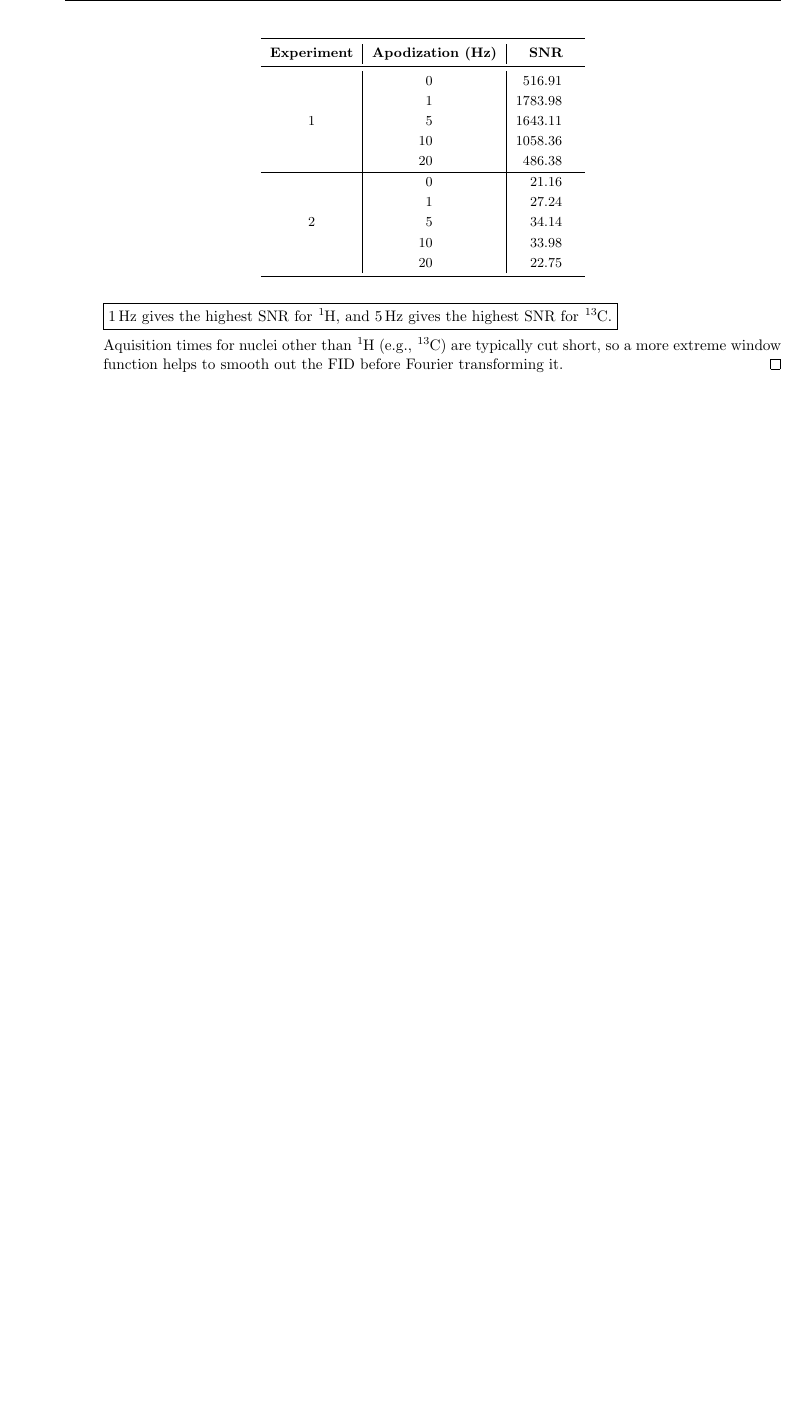
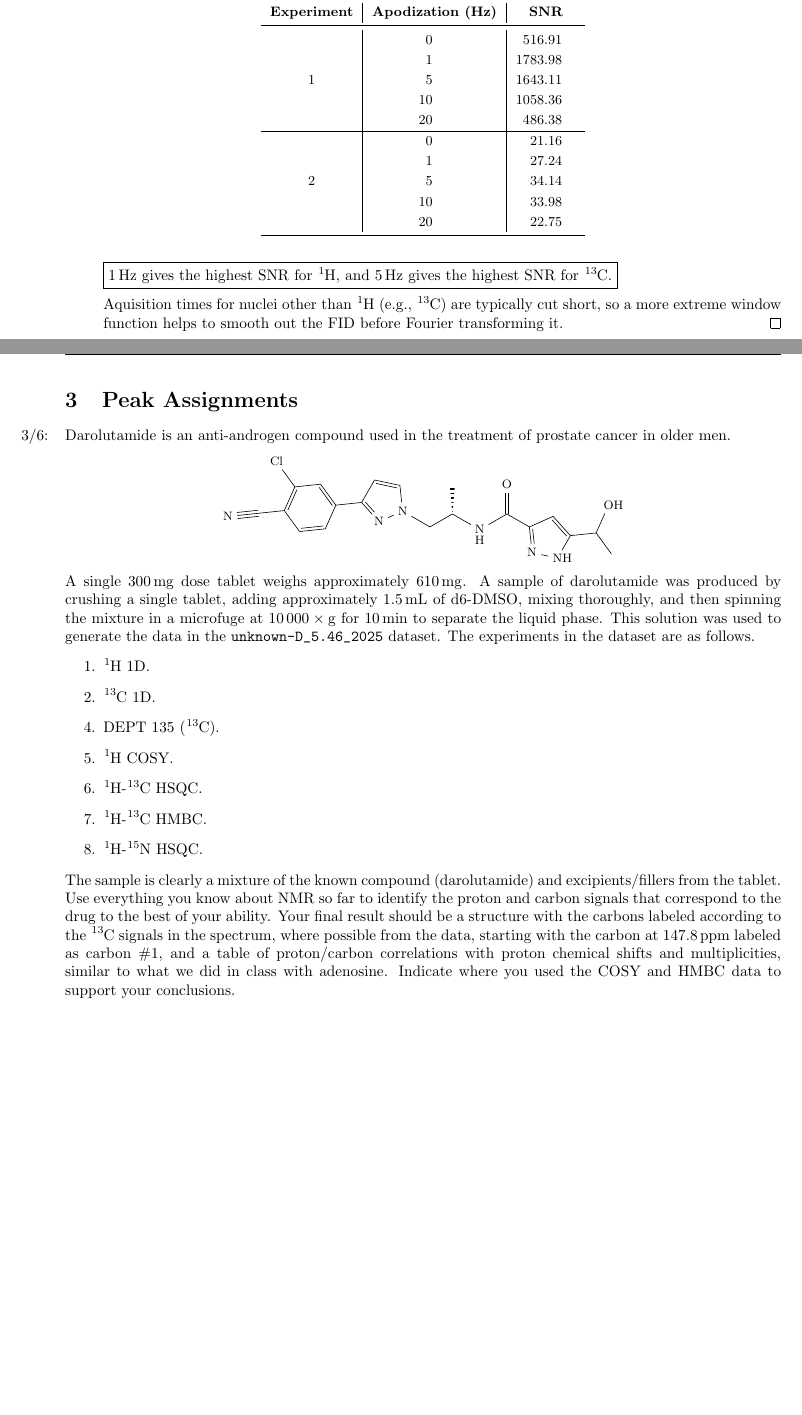
Before and after one commit to shadypuck/5-46Notes, a LaTeX problem sheet (PSets/psets.tex, which reads PSets/PSet3/pset3.tex): part of page 8 of 8 before the commit and two parts of pages 8 and 9 of 9 after it, the two joined at a grey line, cut so that both start at the same text, the shorter picture padded with empty space. Compiled offline with pdfLaTeX.

Commit message:
Problem Set 3 (Questions)

```diff
--- /dev/null
+++ b/PSets/PSet3/pset3.tex
@@ -0,0 +1,34 @@
+\documentclass[../psets.tex]{subfiles}
+
+\pagestyle{main}
+\renewcommand{\leftmark}{Problem Set \thesection}
+\setcounter{section}{2}
+
+\begin{document}
+
+
+
+
+\section{Peak Assignments}
+\marginnote{3/6:}Darolutamide is an anti-androgen compound used in the treatment of prostate cancer in older men.
+\begin{center}
+    \footnotesize
+    \chemfig{>:[6](-[:-30]\chembelow{N}{H}-[:30](=[2]O)-[:-30]*5(=N-NH-[,,1](-(-[::60]OH)-[::-60])=-))(-[:-150]-[:150]N*5(-=-(-*6(=-(-Cl)=(-~N)-=-))=N-))}
+\end{center}
+A single \SI{300}{\milli\gram} dose tablet weighs approximately \SI{610}{\milli\gram}. A sample of darolutamide was produced by crushing a single tablet, adding approximately \SI{1.5}{\milli\liter} of d6-DMSO, mixing thoroughly, and then spinning the mixture in a microfuge at $\num{10000}\times\text{g}$ for \SI{10}{\minute} to separate the liquid phase. This solution was used to generate the data in the \verb|unknown-D_5.46_2025| dataset. The experiments in the dataset are as follows.
+\begin{enumerate}
+    \item \ce{{}^1H} 1D.
+    \item \ce{{}^13C} 1D.
+    \stepcounter{enumi}
+    \item DEPT 135 (\ce{{}^13C}).
+    \item \ce{{}^1H} COSY.
+    \item \ce{{}^1H}-\ce{{}^13C} HSQC.
+    \item \ce{{}^1H}-\ce{{}^13C} HMBC.
+    \item \ce{{}^1H}-\ce{{}^15N} HSQC.
+\end{enumerate}
+The sample is clearly a mixture of the known compound (darolutamide) and excipients/fillers from the tablet. Use everything you know about NMR so far to identify the proton and carbon signals that correspond to the drug to the best of your ability. Your final result should be a structure with the carbons labeled according to the \ce{{}^13C} signals in the spectrum, where possible from the data, starting with the carbon at \SI{147.8}{\partspermillion} labeled as carbon \#1, and a table of proton/carbon correlations with proton chemical shifts and multiplicities, similar to what we did in class with adenosine. Indicate where you used the COSY and HMBC data to support your conclusions.
+
+
+
+
+\end{document}
--- a/PSets/psets.tex
+++ b/PSets/psets.tex
@@ -31,6 +31,9 @@
 \newpage
 
 \subfile{PSet2/pset2.tex}
+\newpage
+
+\subfile{PSet3/pset3.tex}
 
 
 
```
Also changed, not shown: PSets/PSet3/pset3.pdf (added), PSets/psets.pdf.
